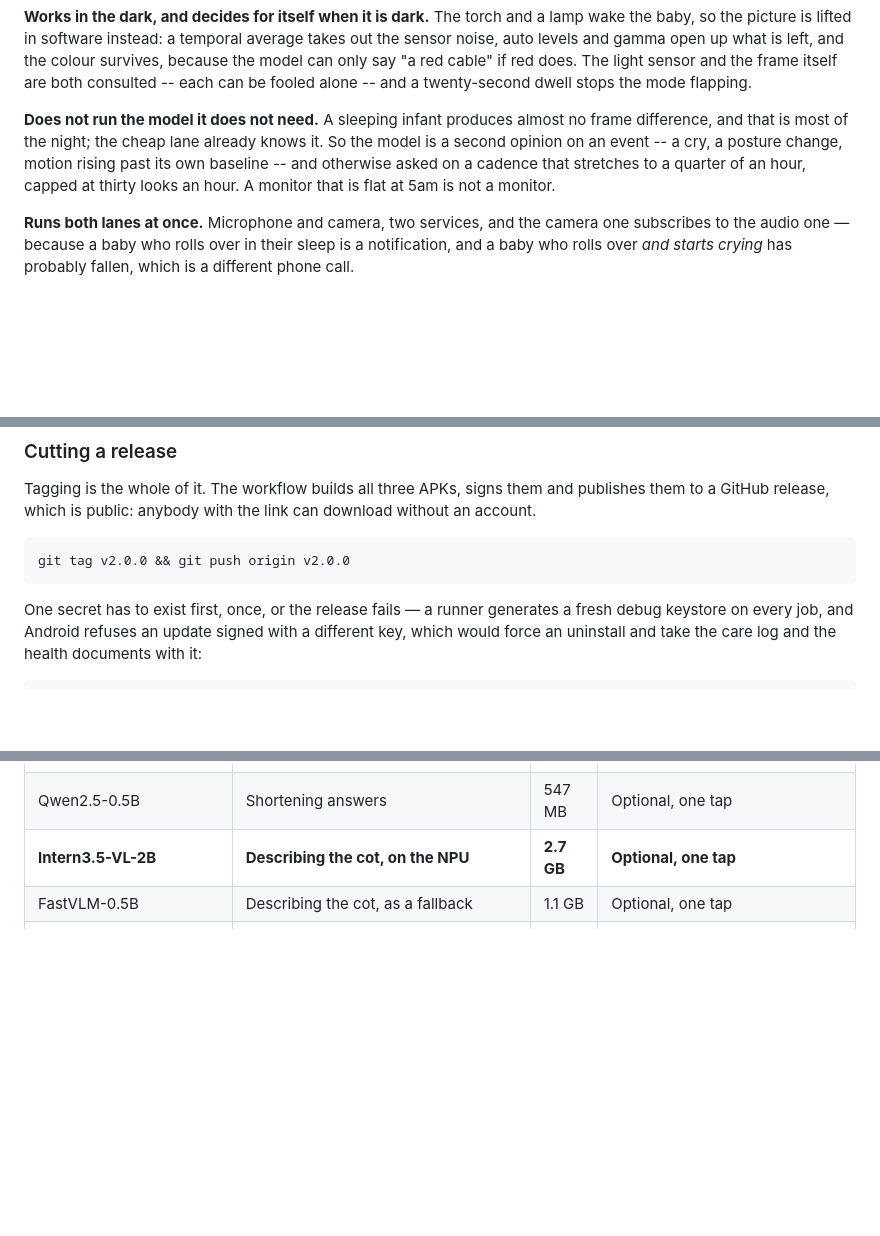
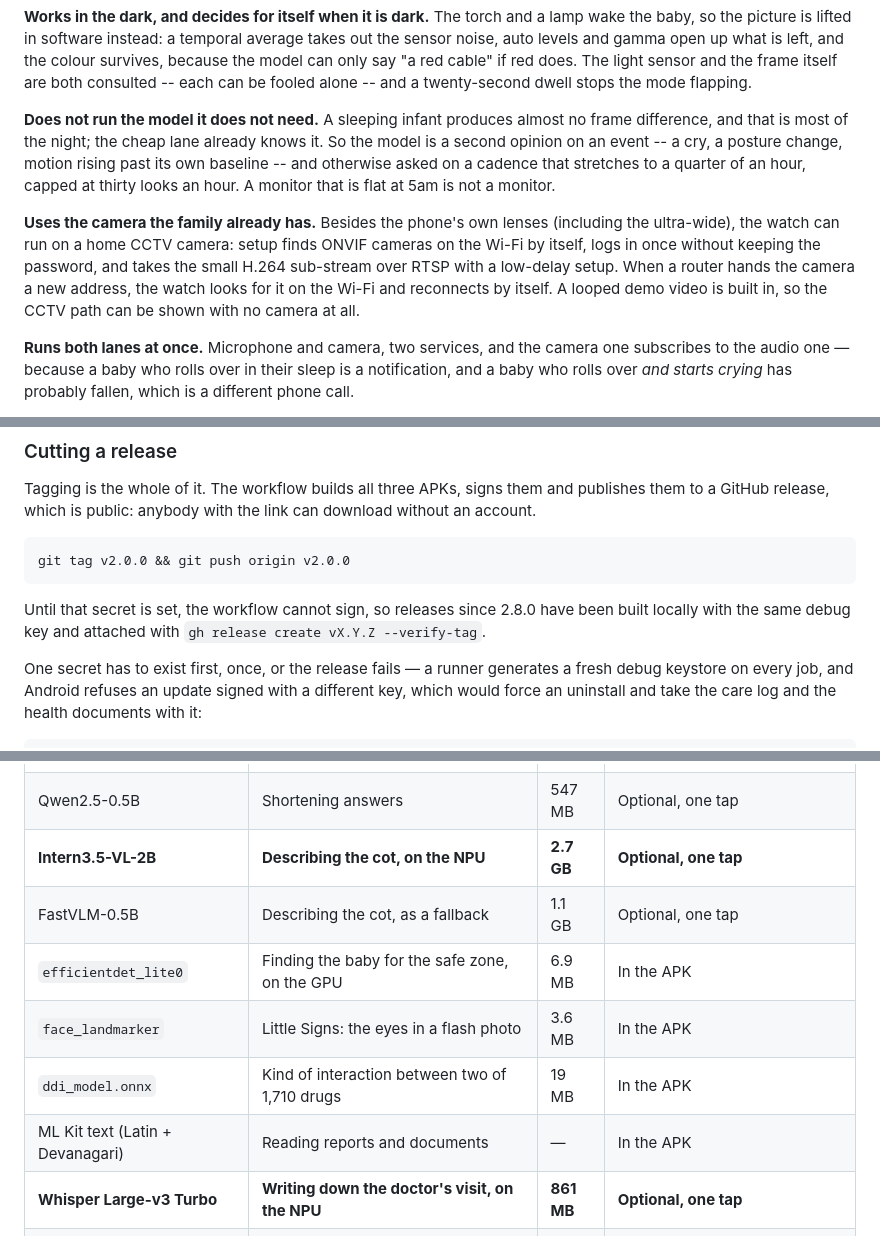
Before and after one commit to nandini-kuppala/Nila-By-Just_Us, a Markdown page: README.md, 3 parts joined by grey strips. Drawn GitHub-style; blank space fills up the shorter version.

````diff
--- a/README.md
+++ b/README.md
@@ -196,6 +201,14 @@ motion rising past its own baseline -- and otherwise asked on a cadence that
 stretches to a quarter of an hour, capped at thirty looks an hour. A monitor
 that is flat at 5am is not a monitor.
 
+**Uses the camera the family already has.** Besides the phone's own lenses
+(including the ultra-wide), the watch can run on a home CCTV camera: setup finds
+ONVIF cameras on the Wi-Fi by itself, logs in once without keeping the password,
+and takes the small H.264 sub-stream over RTSP with a low-delay setup. When a
+router hands the camera a new address, the watch looks for it on the Wi-Fi and
+reconnects by itself. A looped demo video is built in, so the CCTV path can be
+shown with no camera at all.
+
 **Runs both lanes at once.** Microphone and camera, two services, and the
 camera one subscribes to the audio one — because a baby who rolls over in their
 sleep is a notification, and a baby who rolls over *and starts crying* has
@@ -380,6 +405,10 @@ download without an account.
 git tag v2.0.0 && git push origin v2.0.0
 ```
 
+Until that secret is set, the workflow cannot sign, so releases since 2.8.0 have
+been built locally with the same debug key and attached with
+`gh release create vX.Y.Z --verify-tag`.
+
 One secret has to exist first, once, or the release fails — a runner generates
 a fresh debug keystore on every job, and Android refuses an update signed with
 a different key, which would force an uninstall and take the care log and the
@@ -524,6 +553,11 @@ the file directly gives you.
 | Qwen2.5-0.5B | Shortening answers | 547 MB | Optional, one tap |
 | **Intern3.5-VL-2B** | **Describing the cot, on the NPU** | **2.7 GB** | **Optional, one tap** |
 | FastVLM-0.5B | Describing the cot, as a fallback | 1.1 GB | Optional, one tap |
+| `efficientdet_lite0` | Finding the baby for the safe zone, on the GPU | 6.9 MB | In the APK |
+| `face_landmarker` | Little Signs: the eyes in a flash photo | 3.6 MB | In the APK |
+| `ddi_model.onnx` | Kind of interaction between two of 1,710 drugs | 19 MB | In the APK |
+| ML Kit text (Latin + Devanagari) | Reading reports and documents | — | In the APK |
+| **Whisper Large-v3 Turbo** | **Writing down the doctor's visit, on the NPU** | **861 MB** | **Optional, one tap** |
 | `hazards.json` | Babyproofing: 32 hazard words, their query embeddings, fixes and sources | 260 KB | In the APK |
 | OWL-ViT (image half) | Babyproofing: finding hazards in a room photo, on the NPU | 358 MB | Optional, copied with adb (see `babyproof-lab/README.md`) |
 
````
Also changed, not shown: other parts of README.md (+42 -15 lines).
